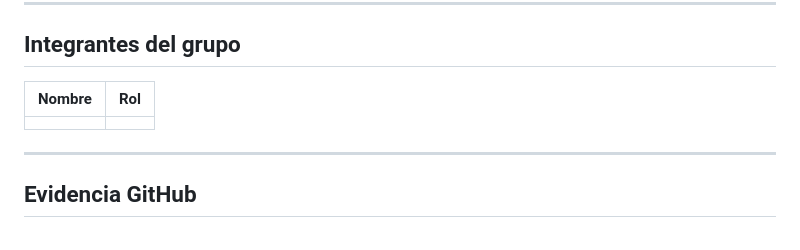
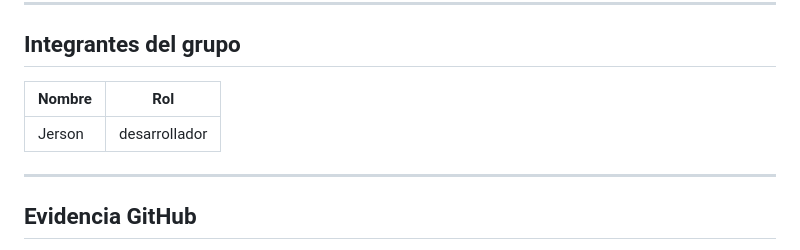
Before and after one commit to Jerson20042712/taskcampus, a Markdown page: README.md, the part around the change. GitHub-like rendering.

Commit message:
docs: actualizar el archivo README con la descripción del proyecto

```diff
--- a/README.md
+++ b/README.md
@@ -134,9 +134,9 @@ GET /tasks?estado=pendiente&prioridad=alta
 
 ## Integrantes del grupo
 
-| Nombre | Rol |
-|--------|-----|
-|        |     |
+| Nombre |      Rol         |
+|--------|------------------|
+| Jerson |desarrollador     |
 
 ---
 
```
